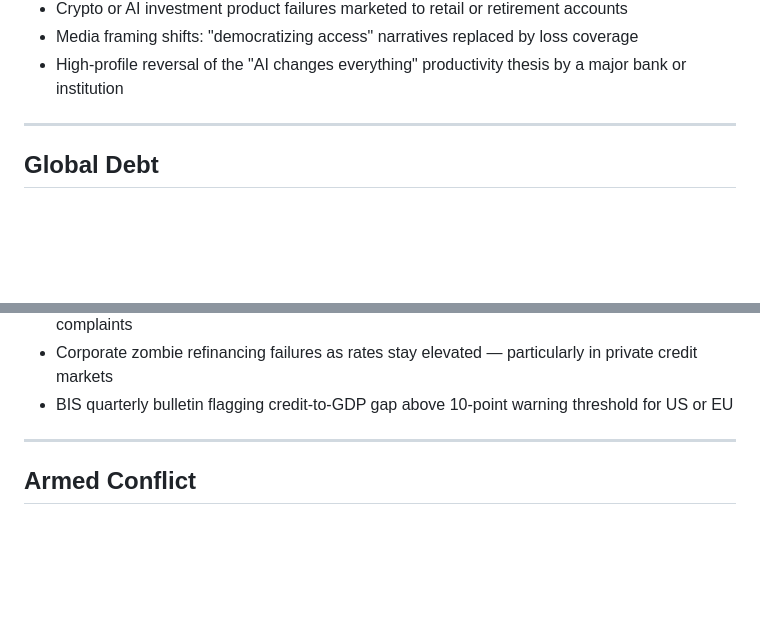
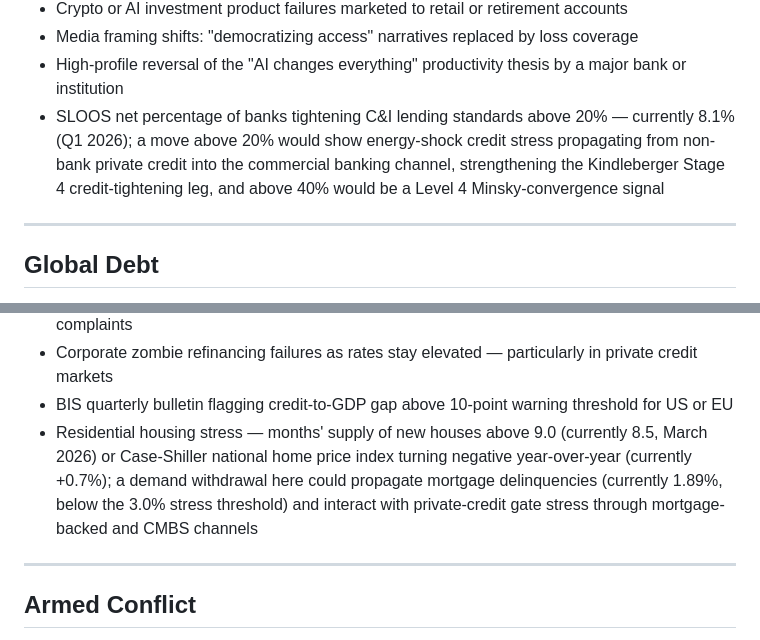
Before and after one commit to jakeYeager/grizz-cycle-watch, a Markdown page: news/watch-list.md, 2 parts joined by grey strips. GitHub-like rendering; blank space fills up the shorter version.

```diff
--- a/news/watch-list.md
+++ b/news/watch-list.md
@@ -72,6 +74,7 @@ categories: [news]
 - Crypto or AI investment product failures marketed to retail or retirement accounts
 - Media framing shifts: "democratizing access" narratives replaced by loss coverage
 - High-profile reversal of the "AI changes everything" productivity thesis by a major bank or institution
+- SLOOS net percentage of banks tightening C&I lending standards above 20% — currently 8.1% (Q1 2026); a move above 20% would show energy-shock credit stress propagating from non-bank private credit into the commercial banking channel, strengthening the Kindleberger Stage 4 credit-tightening leg, and above 40% would be a Level 4 Minsky-convergence signal
 
 ---
 
@@ -93,6 +96,7 @@ categories: [news]
 - Currency war signals: competitive devaluations, G7 FX intervention, or dollar weaponization complaints
 - Corporate zombie refinancing failures as rates stay elevated — particularly in private credit markets
 - BIS quarterly bulletin flagging credit-to-GDP gap above 10-point warning threshold for US or EU
+- Residential housing stress — months' supply of new houses above 9.0 (currently 8.5, March 2026) or Case-Shiller national home price index turning negative year-over-year (currently +0.7%); a demand withdrawal here could propagate mortgage delinquencies (currently 1.89%, below the 3.0% stress threshold) and interact with private-credit gate stress through mortgage-backed and CMBS channels
 
 ---
 
```
Also changed, not shown: other parts of news/watch-list.md (+3 -1 lines), news/signal-log.md (+16 -0 lines).
